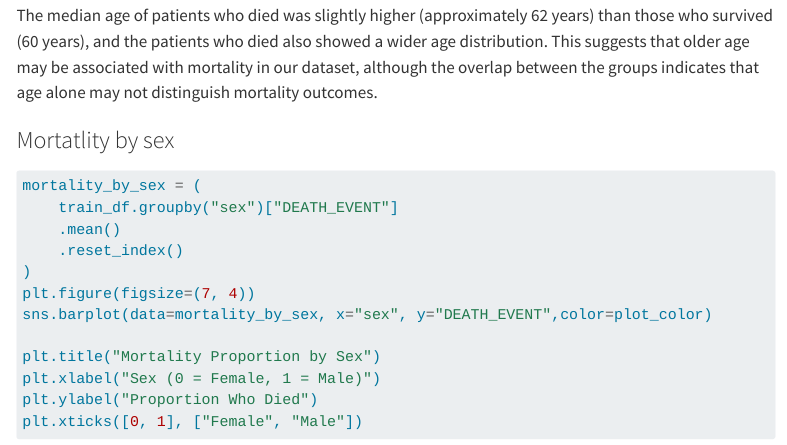
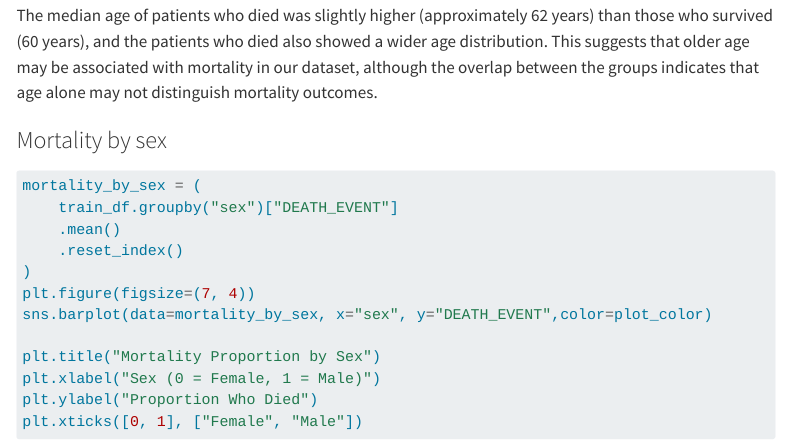
Before and after one commit to UBC-MDS-2026-27/DSCI-522-Group-41-Mortality-In-Heart-Failure-Patients, a Quarto document (analysis/mortality_in_heart_failure_patients.qmd): the page in a window 1100 px wide, from 10580 px down. Rendered offline with R 4.5, knitr and Pandoc in place of Quarto, with nearby package versions; menus at the side of the page are left out; long lines of code are wrapped.

Commit message:
Fix typo

````diff
--- a/analysis/mortality_in_heart_failure_patients.qmd
+++ b/analysis/mortality_in_heart_failure_patients.qmd
@@ -229,7 +229,7 @@ plt.show()
 
 The median age of patients who died was slightly higher (approximately 62 years) than those who survived (60 years), and the patients who died also showed a wider age distribution. This suggests that older age may be associated with mortality in our dataset, although the overlap between the groups indicates that age alone may not distinguish mortality outcomes.
 
-### Mortatlity by sex
+### Mortality by sex
 ```{python}
 mortality_by_sex = (
     train_df.groupby("sex")["DEATH_EVENT"]
````
